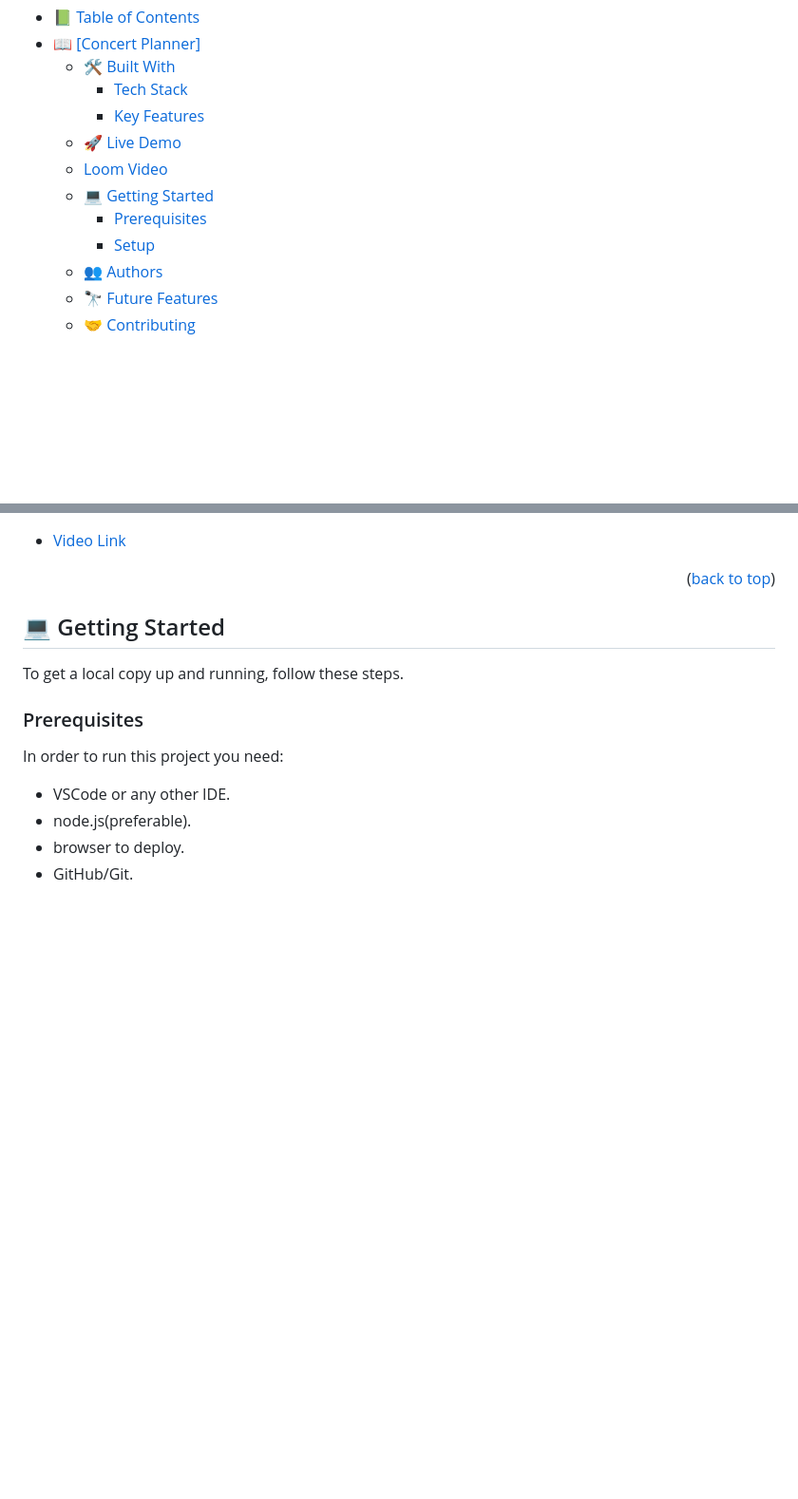
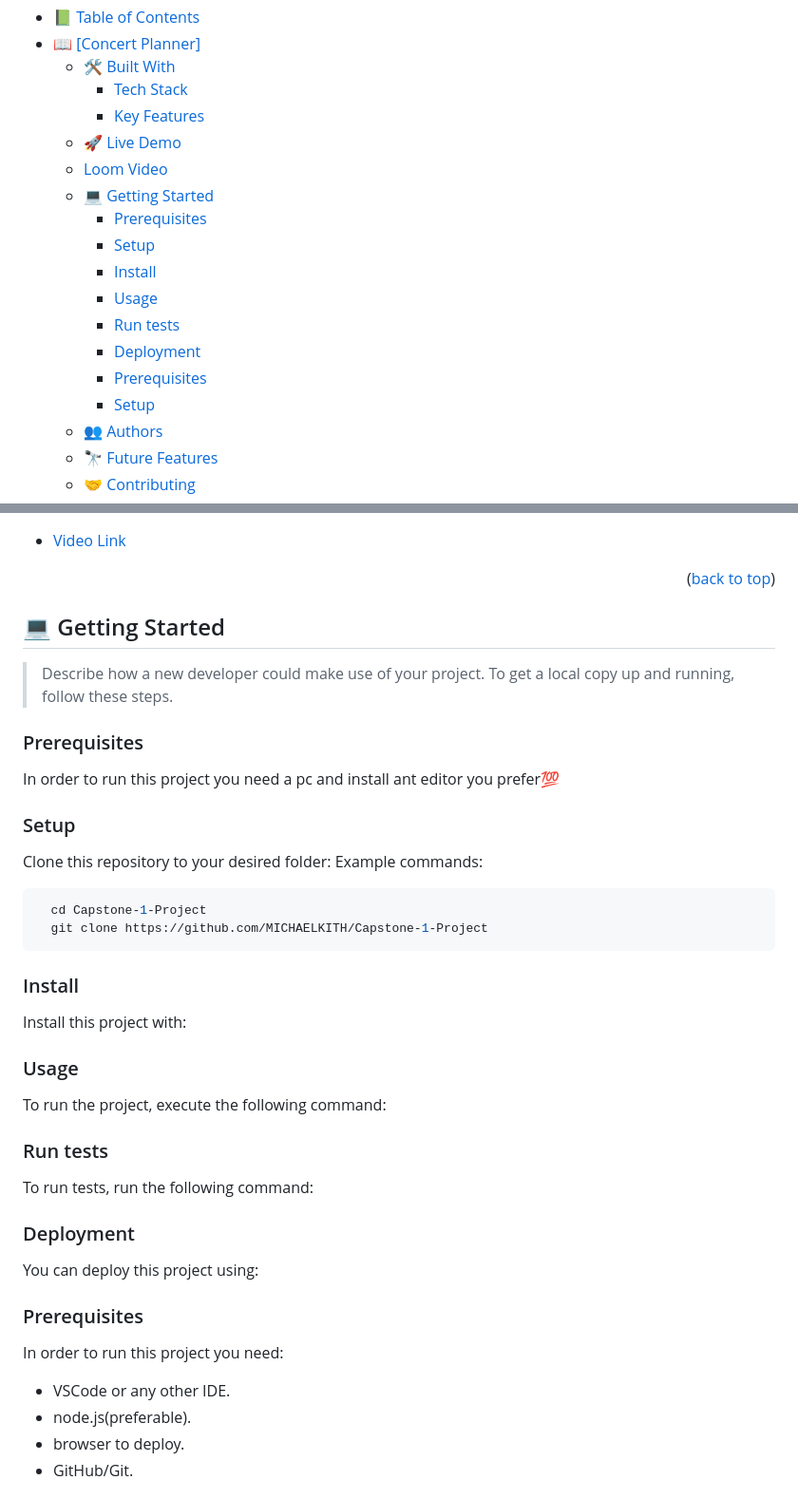
Before and after one commit to MICHAELKITH/Capstone-1-Project, a Markdown page: readme.md, 2 parts joined by grey strips. Shown at 95% size. Rendered like a GitHub page; blank space fills up the shorter version.

Commit message:
updated getting started

````diff
--- a/readme.md
+++ b/readme.md
@@ -42,9 +42,15 @@ After you're finished please remove all the comments and instructions!
     - [Key Features ](#key-features-)
   - [🚀 Live Demo ](#-live-demo-)
   - [Loom Video ](#loom-video-)
-  - [💻 Getting Started ](#-getting-started-)
+  - [:computer: Getting Started ](#computer-getting-started-)
     - [Prerequisites](#prerequisites)
     - [Setup](#setup)
+    - [Install](#install)
+    - [Usage](#usage)
+    - [Run tests](#run-tests)
+    - [Deployment](#deployment)
+    - [Prerequisites](#prerequisites-1)
+    - [Setup](#setup-1)
   - [👥 Authors ](#-authors-)
   - [🔭 Future Features ](#-future-features-)
   - [🤝 Contributing ](#-contributing-)
@@ -98,9 +104,57 @@ After you're finished please remove all the comments and instructions!
 
 <!-- GETTING STARTED -->
 
-## 💻 Getting Started <a name="getting-started"></a>
-
+## :computer: Getting Started <a name="getting-started"></a>
+> Describe how a new developer could make use of your project.
 To get a local copy up and running, follow these steps.
+### Prerequisites
+In order to run this project you need a pc and install ant editor you prefer:100:
+<!--
+Example command:
+```sh
+npm install
+```
+ -->
+### Setup
+Clone this repository to your desired folder:
+Example commands:
+```sh
+  cd Capstone-1-Project
+  git clone https://github.com/MICHAELKITH/Capstone-1-Project
+```
+### Install
+Install this project with:
+<!--
+Example command:
+```sh
+  cd Capstone-1-Project
+  npm install
+```
+--->
+### Usage
+To run the project, execute the following command:
+<!--
+Example command:
+```sh
+  open live server
+```
+--->
+### Run tests
+To run tests, run the following command:
+<!--
+Example command:
+```sh
+comming soon
+```
+--->
+### Deployment
+You can deploy this project using:
+<!--
+Example:
+```sh
+netlify
+```
+ -->
 
 ### Prerequisites
 
````
